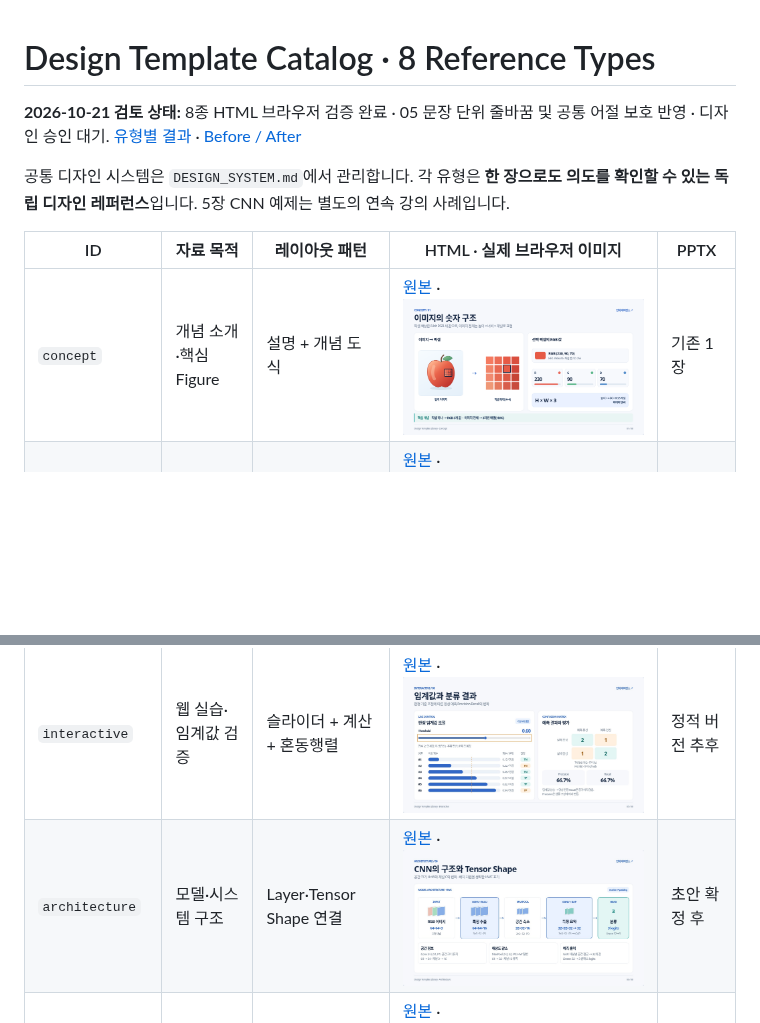
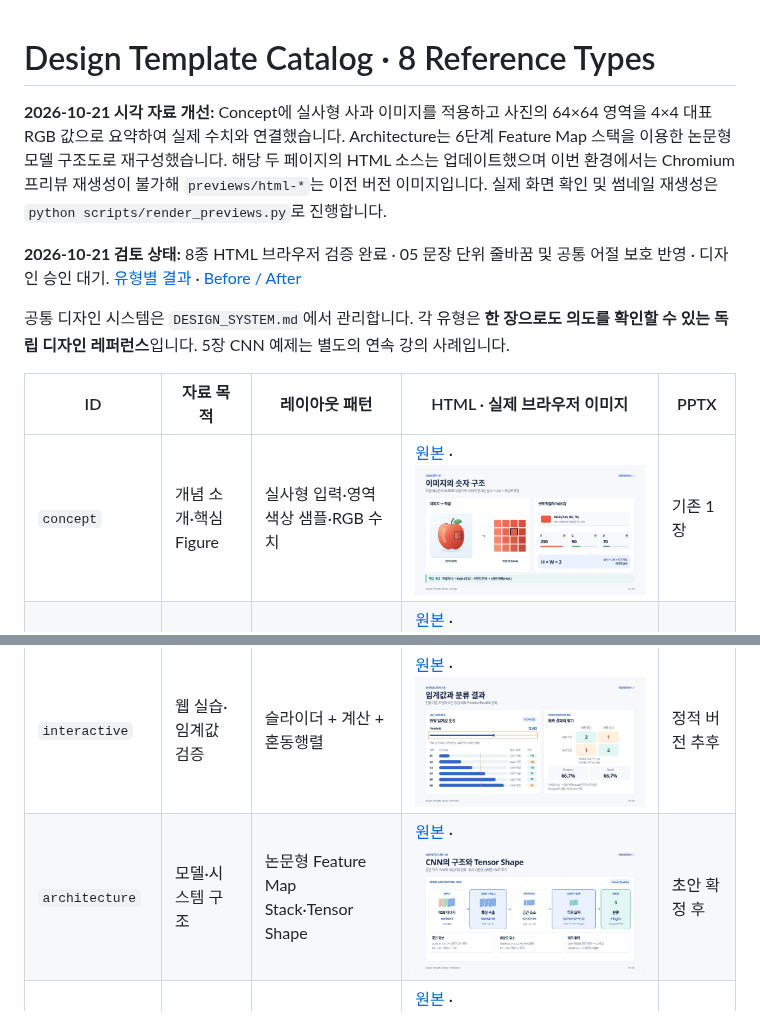
Before and after one commit to sh0427-han/design-template-library, a Markdown page: TEMPLATE_CATALOG.md, 2 parts joined by grey strips. GitHub-like rendering; blank space fills up the shorter version.

Commit message:
Document new Concept and Architecture visuals and preview regeneration limitation

```diff
--- a/TEMPLATE_CATALOG.md
+++ b/TEMPLATE_CATALOG.md
@@ -1,4 +1,6 @@
 # Design Template Catalog · 8 Reference Types
+
+**2026-10-21 시각 자료 개선:** Concept에 실사형 사과 이미지를 적용하고 사진의 64×64 영역을 4×4 대표 RGB 값으로 요약하여 실제 수치와 연결했습니다. Architecture는 6단계 Feature Map 스택을 이용한 논문형 모델 구조도로 재구성했습니다. 해당 두 페이지의 HTML 소스는 업데이트했으며 이번 환경에서는 Chromium 프리뷰 재생성이 불가해 `previews/html-*`는 이전 버전 이미지입니다. 실제 화면 확인 및 썸네일 재생성은 `python scripts/render_previews.py`로 진행합니다.
 
 **2026-10-21 검토 상태:** 8종 HTML 브라우저 검증 완료 · 05 문장 단위 줄바꿈 및 공통 어절 보호 반영 · 디자인 승인 대기. [유형별 결과](docs/REFERENCE_REVIEW_2026-10-21.md) · [Before / After](previews/review/README.md)
 
@@ -6,12 +8,12 @@
 
 | ID | 자료 목적 | 레이아웃 패턴 | HTML · 실제 브라우저 이미지 | PPTX |
 | --- | --- | --- | --- | --- |
-| `concept` | 개념 소개·핵심 Figure | 설명 + 개념 도식 | [원본](templates/html/concept.html) · ![Concept](previews/html-concept.png) | 기존 1장 |
+| `concept` | 개념 소개·핵심 Figure | 실사형 입력·영역 색상 샘플·RGB 수치 | [원본](templates/html/concept.html) · ![Concept](previews/html-concept.png) | 기존 1장 |
 | `process` | 단계/프로세스 설명 | Input → Process → Output | [원본](templates/html/process.html) · ![Process](previews/html-process.png) | 기존 2장 |
 | `comparison` | A/B 접근법 비교 | 동일 지표의 두 패널 | [원본](templates/html/comparison.html) · ![Comparison](previews/html-comparison.png) | 기존 3장 |
 | `step-by-step` | 수식·연산 강의 | 배열 × 커널 → 합계 | [원본](templates/html/step-by-step.html) · ![Step-by-step](previews/html-step-by-step.jpg) | 초안 확정 후 |
 | `interactive` | 웹 실습·임계값 검증 | 슬라이더 + 계산 + 혼동행렬 | [원본](templates/html/interactive.html) · ![Interactive](previews/html-interactive.jpg) | 정적 버전 추후 |
-| `architecture` | 모델·시스템 구조 | Layer·Tensor Shape 연결 | [원본](templates/html/architecture.html) · ![Architecture](previews/html-architecture.jpg) | 초안 확정 후 |
+| `architecture` | 모델·시스템 구조 | 논문형 Feature Map Stack·Tensor Shape | [원본](templates/html/architecture.html) · ![Architecture](previews/html-architecture.jpg) | 초안 확정 후 |
 | `experiment` | 연구 결과·지표 비교 | Confusion Matrix + Metrics | [원본](templates/html/experiment.html) · ![Experiment](previews/html-experiment.jpg) | 초안 확정 후 |
 | `executive-summary` | 경영·기술 보고 | KPI + 비교 + Action | [원본](templates/html/executive-summary.html) · ![Executive Summary](previews/html-executive-summary.jpg) | 초안 확정 후 |
 
```
